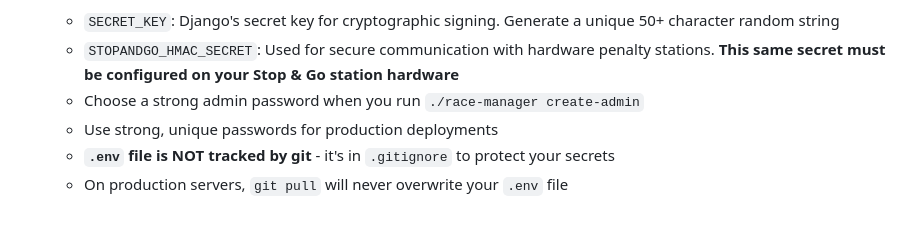
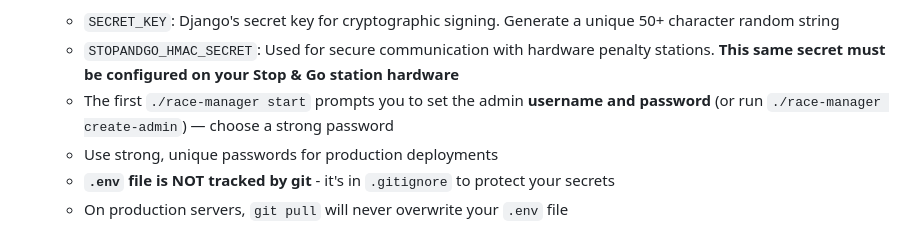
Before and after one commit to frawau/endurance-go-kart, a Markdown page: README.md, the part around the change. Rendered like a GitHub page.

Commit message:
docs: note the admin username/password prompt at install in README
Co-Authored-By: Claude Opus 4.8 (1M context) <noreply@anthropic.com>

```diff
--- a/README.md
+++ b/README.md
@@ -209,7 +209,8 @@ For production deployment, Docker provides easier setup and consistent environme
    **Important Security Notes:**
    - `SECRET_KEY`: Django's secret key for cryptographic signing. Generate a unique 50+ character random string
    - `STOPANDGO_HMAC_SECRET`: Used for secure communication with hardware penalty stations. **This same secret must be configured on your Stop & Go station hardware**
-   - Choose a strong admin password when you run `./race-manager create-admin`
+   - The first `./race-manager start` prompts you to set the admin **username and
+     password** (or run `./race-manager create-admin`) — choose a strong password
    - Use strong, unique passwords for production deployments
    - **`.env` file is NOT tracked by git** - it's in `.gitignore` to protect your secrets
    - On production servers, `git pull` will never overwrite your `.env` file
```
